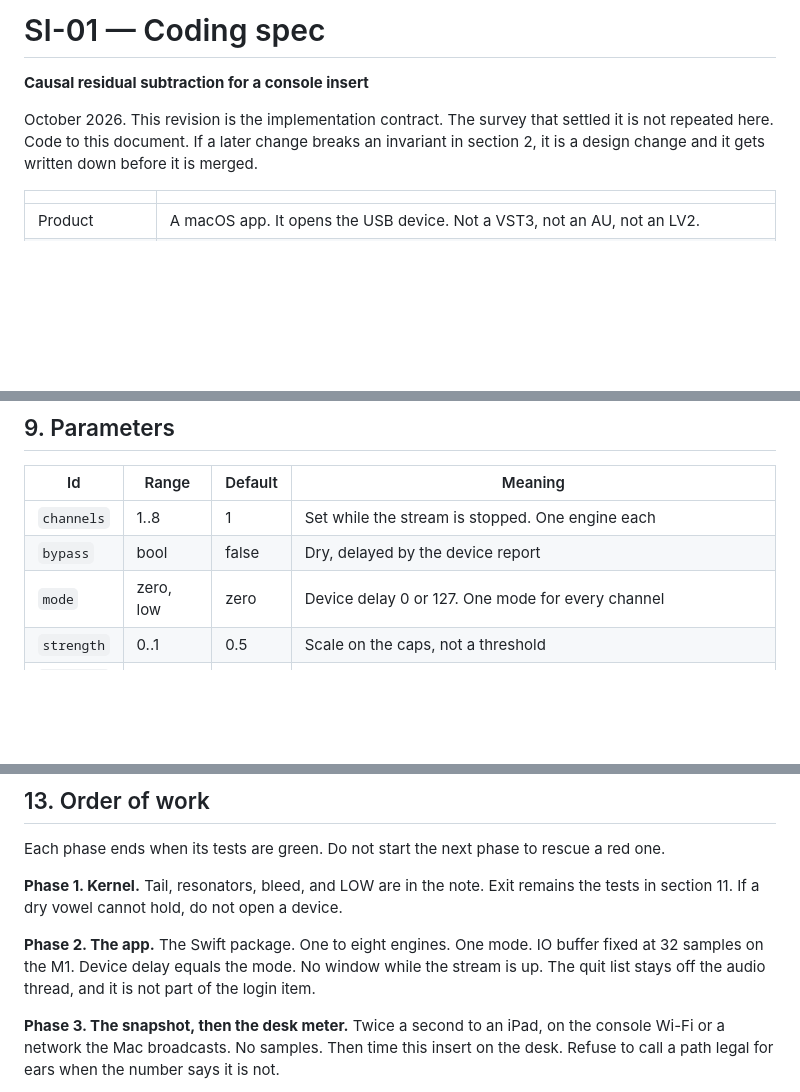
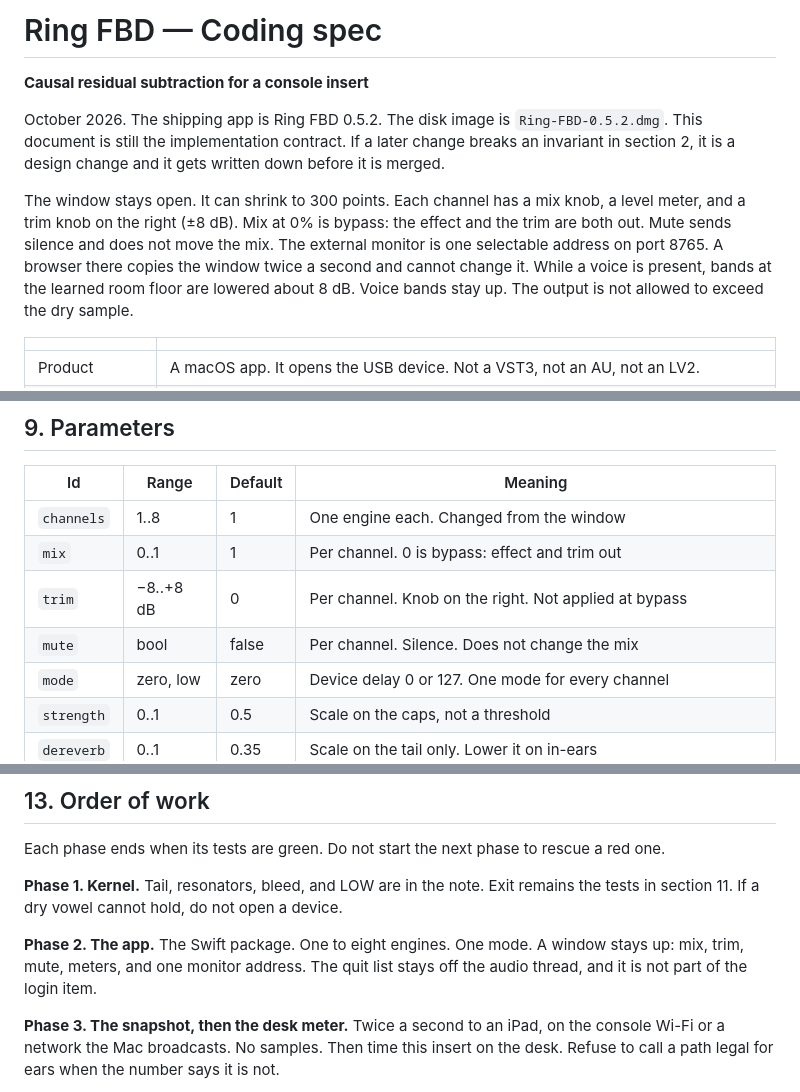
Before and after one commit to erdoar/ring, a Markdown page: docs/SI-01.md, 3 parts joined by grey strips. Rendered like a GitHub page; blank space fills up the shorter version.

Commit message:
Update the coding spec to Ring FBD 0.5.2.

```diff
--- a/docs/SI-01.md
+++ b/docs/SI-01.md
@@ -1,8 +1,10 @@
-# SI-01 — Coding spec
+# Ring FBD — Coding spec
 
 **Causal residual subtraction for a console insert**
 
-October 2026. This revision is the implementation contract. The survey that settled it is not repeated here. Code to this document. If a later change breaks an invariant in section 2, it is a design change and it gets written down before it is merged.
+October 2026. The shipping app is Ring FBD 0.5.2. The disk image is `Ring-FBD-0.5.2.dmg`. This document is still the implementation contract. If a later change breaks an invariant in section 2, it is a design change and it gets written down before it is merged.
+
+The window stays open. It can shrink to 300 points. Each channel has a mix knob, a level meter, and a trim knob on the right (±8 dB). Mix at 0% is bypass: the effect and the trim are both out. Mute sends silence and does not move the mix. The external monitor is one selectable address on port 8765. A browser there copies the window twice a second and cannot change it. While a voice is present, bands at the learned room floor are lowered about 8 dB. Voice bands stay up. The output is not allowed to exceed the dry sample.
 
 | | |
 |---|---|
@@ -150,8 +152,10 @@ Pin the audio thread and the worker to performance cores. Leave the efficiency c
 
 | Id | Range | Default | Meaning |
 |---|---|---|---|
-| `channels` | 1..8 | 1 | Set while the stream is stopped. One engine each |
-| `bypass` | bool | false | Dry, delayed by the device report |
+| `channels` | 1..8 | 1 | One engine each. Changed from the window |
+| `mix` | 0..1 | 1 | Per channel. 0 is bypass: effect and trim out |
+| `trim` | −8..+8 dB | 0 | Per channel. Knob on the right. Not applied at bypass |
+| `mute` | bool | false | Per channel. Silence. Does not change the mix |
 | `mode` | zero, low | zero | Device delay 0 or 127. One mode for every channel |
 | `strength` | 0..1 | 0.5 | Scale on the caps, not a threshold |
 | `dereverb` | 0..1 | 0.35 | Scale on the tail only. Lower it on in-ears |
@@ -216,7 +220,7 @@ Each phase ends when its tests are green. Do not start the next phase to rescue
 
 **Phase 1. Kernel.** Tail, resonators, bleed, and LOW are in the note. Exit remains the tests in section 11. If a dry vowel cannot hold, do not open a device.
 
-**Phase 2. The app.** The Swift package. One to eight engines. One mode. IO buffer fixed at 32 samples on the M1. Device delay equals the mode. No window while the stream is up. The quit list stays off the audio thread, and it is not part of the login item.
+**Phase 2. The app.** The Swift package. One to eight engines. One mode. A window stays up: mix, trim, mute, meters, and one monitor address. The quit list stays off the audio thread, and it is not part of the login item.
 
 **Phase 3. The snapshot, then the desk meter.** Twice a second to an iPad, on the console Wi-Fi or a network the Mac broadcasts. No samples. Then time this insert on the desk. Refuse to call a path legal for ears when the number says it is not.
 
```
